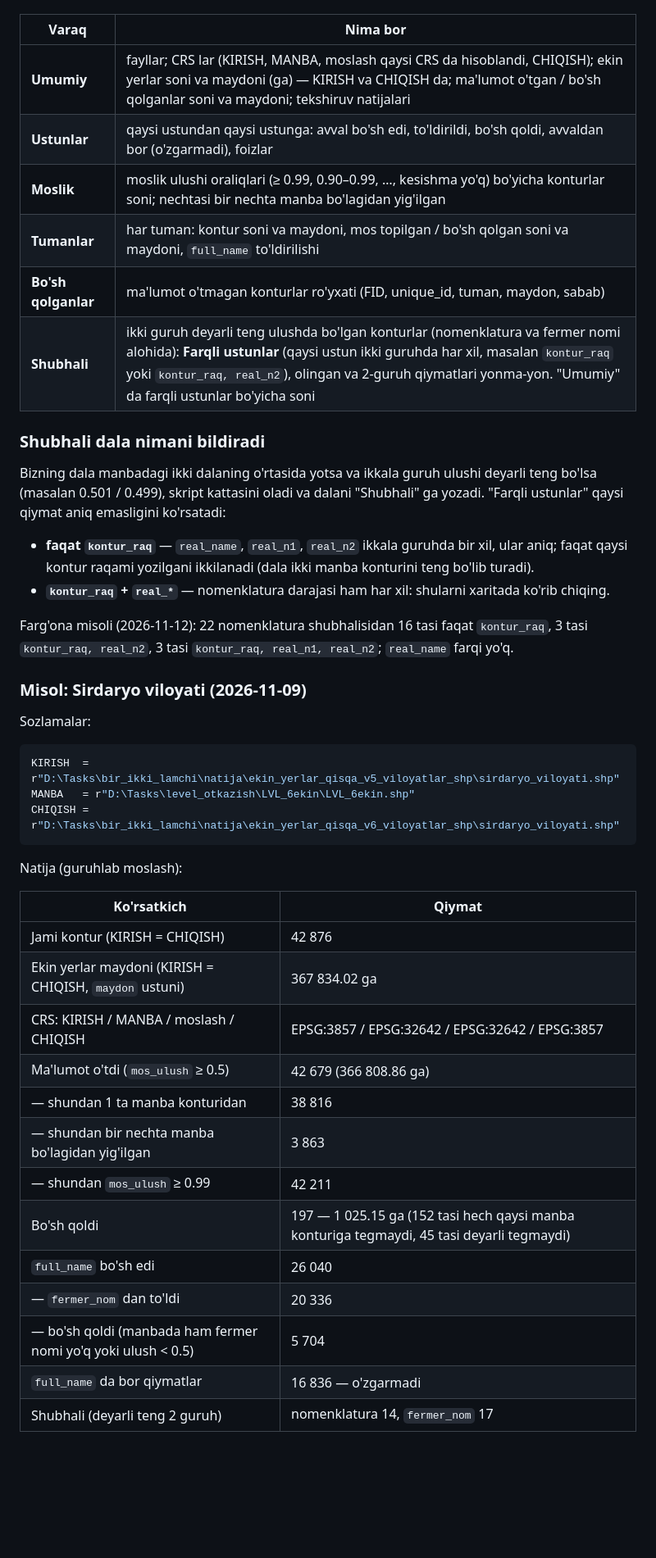
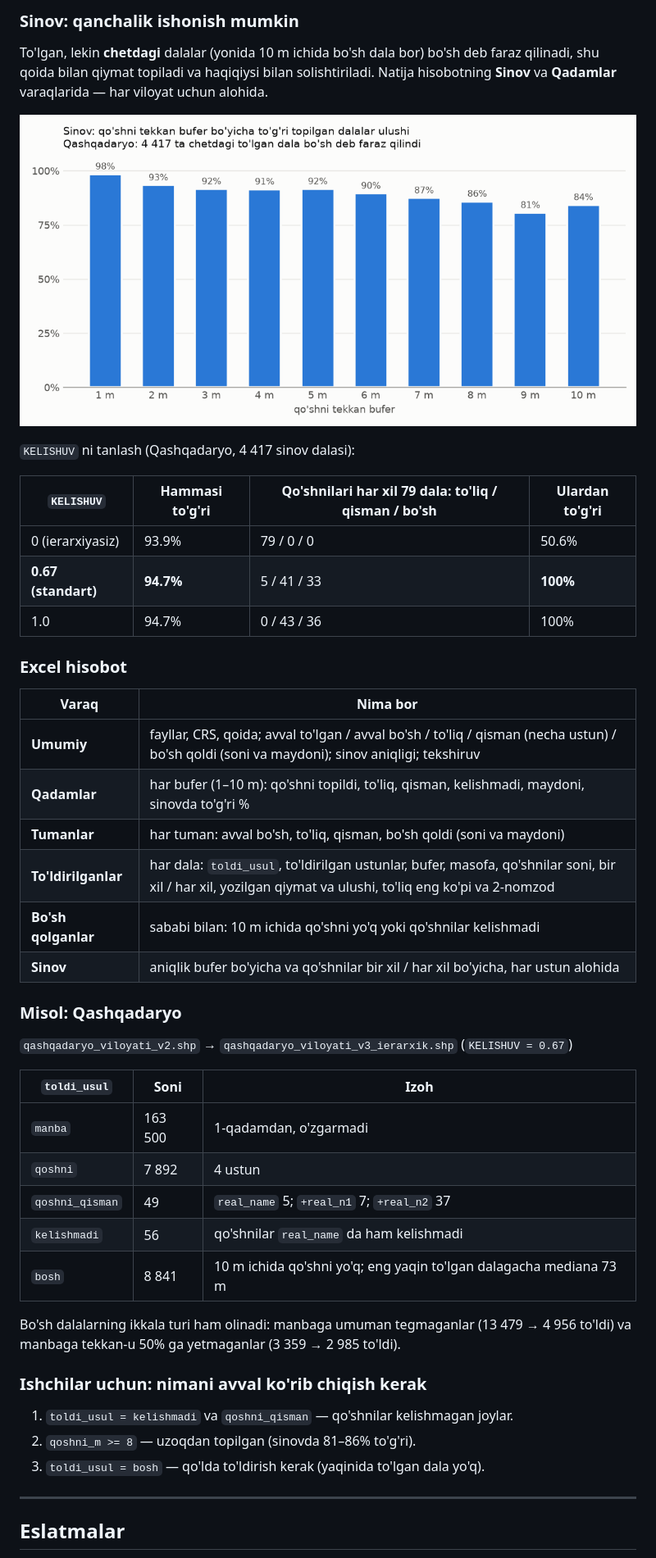
Before and after one commit to fazogird/polygon_holati, a Markdown page: viloyat_shp/README.md, the part around one of its changes. Shown at 82% size. Rendered like a GitHub page; pictures changed too: docs/img/viloyat_shp_05_sinov_aniqlik.png (added); blank space fills up the shorter version.

````diff
--- a/viloyat_shp/README.md
+++ b/viloyat_shp/README.md
@@ -62,51 +184,52 @@ Har ishga tushirishda `HISOBOT` ga yoziladi (Excel da ochiq bo'lsa yozilmaydi
+### Sinov: qanchalik ishonish mumkin
+
+To'lgan, lekin **chetdagi** dalalar (yonida 10 m ichida bo'sh dala bor) bo'sh deb faraz qilinadi,
+shu qoida bilan qiymat topiladi va haqiqiysi bilan solishtiriladi. Natija hisobotning **Sinov** va
+**Qadamlar** varaqlarida — har viloyat uchun alohida.
+
+![Sinov: bufer bo'yicha to'g'ri topilganlar ulushi](../docs/img/viloyat_shp_05_sinov_aniqlik.png)
+
+`KELISHUV` ni tanlash (Qashqadaryo, 4 417 sinov dalasi):
+
+| `KELISHUV` | Hammasi to'g'ri | Qo'shnilari har xil 79 dala: to'liq / qisman / bo'sh | Ulardan to'g'ri |
+|---|---|---|---|
+| 0 (ierarxiyasiz) | 93.9% | 79 / 0 / 0 | 50.6% |
+| **0.67 (standart)** | **94.7%** | 5 / 41 / 33 | **100%** |
+| 1.0 | 94.7% | 0 / 43 / 36 | 100% |
+
+### Excel hisobot
 
 | Varaq | Nima bor |
 |---|---|
-| **Umumiy** | fayllar; CRS lar (KIRISH, MANBA, moslash qaysi CRS da hisoblandi, CHIQISH); ekin yerlar soni va maydoni (ga) — KIRISH va CHIQISH da; ma'lumot o'tgan / bo'sh qolganlar soni va maydoni; tekshiruv natijalari |
-| **Ustunlar** | qaysi ustundan qaysi ustunga: avval bo'sh edi, to'ldirildi, bo'sh qoldi, avvaldan bor (o'zgarmadi), foizlar |
-| **Moslik** | moslik ulushi oraliqlari (≥ 0.99, 0.90–0.99, …, kesishma yo'q) bo'yicha konturlar soni; nechtasi bir nechta manba bo'lagidan yig'ilgan |
-| **Tumanlar** | har tuman: kontur soni va maydoni, mos topilgan / bo'sh qolgan soni va maydoni, `full_name` to'ldirilishi |
-| **Bo'sh qolganlar** | ma'lumot o'tmagan konturlar ro'yxati (FID, unique_id, tuman, maydon, sabab) |
-| **Shubhali** | ikki guruh deyarli teng ulushda bo'lgan konturlar (nomenklatura va fermer nomi alohida): **Farqli ustunlar** (qaysi ustun ikki guruhda har xil, masalan `kontur_raq` yoki `kontur_raq, real_n2`), olingan va 2-guruh qiymatlari yonma-yon. "Umumiy" da farqli ustunlar bo'yicha soni |
+| **Umumiy** | fayllar, CRS, qoida; avval to'lgan / avval bo'sh / to'liq / qisman (necha ustun) / bo'sh qoldi (soni va maydoni); sinov aniqligi; tekshiruv |
+| **Qadamlar** | har bufer (1–10 m): qo'shni topildi, to'liq, qisman, kelishmadi, maydoni, sinovda to'g'ri % |
+| **Tumanlar** | har tuman: avval bo'sh, to'liq, qisman, bo'sh qoldi (soni va maydoni) |
+| **To'ldirilganlar** | har dala: `toldi_usul`, to'ldirilgan ustunlar, bufer, masofa, qo'shnilar soni, bir xil / har xil, yozilgan qiymat va ulushi, to'liq eng ko'pi va 2-nomzod |
+| **Bo'sh qolganlar** | sababi bilan: 10 m ichida qo'shni yo'q yoki qo'shnilar kelishmadi |
+| **Sinov** | aniqlik bufer bo'yicha va qo'shnilar bir xil / har xil bo'yicha, har ustun alohida |
 
-### Shubhali dala nimani bildiradi
+### Misol: Qashqadaryo
 
-Bizning dala manbadagi ikki dalaning o'rtasida yotsa va ikkala guruh ulushi deyarli teng bo'lsa
-(masalan 0.501 / 0.499), skript kattasini oladi va dalani "Shubhali" ga yozadi. "Farqli ustunlar"
-qaysi qiymat aniq emasligini ko'rsatadi:
+`qashqadaryo_viloyati_v2.shp` → `qashqadaryo_viloyati_v3_ierarxik.shp` (`KELISHUV = 0.67`)
 
-- **faqat `kontur_raq`** — `real_name`, `real_n1`, `real_n2` ikkala guruhda bir xil, ular aniq;
-  faqat qaysi kontur raqami yozilgani ikkilanadi (dala ikki manba konturini teng bo'lib turadi).
-- **`kontur_raq` + `real_*`** — nomenklatura darajasi ham har xil: shularni xaritada ko'rib chiqing.
+| `toldi_usul` | Soni | Izoh |
+|---|---|---|
+| `manba` | 163 500 | 1-qadamdan, o'zgarmadi |
+| `qoshni` | 7 892 | 4 ustun |
+| `qoshni_qisman` | 49 | `real_name` 5; `+real_n1` 7; `+real_n2` 37 |
+| `kelishmadi` | 56 | qo'shnilar `real_name` da ham kelishmadi |
+| `bosh` | 8 841 | 10 m ichida qo'shni yo'q; eng yaqin to'lgan dalagacha mediana 73 m |
 
-Farg'ona misoli (2026-11-12): 22 nomenklatura shubhalisidan 16 tasi faqat `kontur_raq`,
-3 tasi `kontur_raq, real_n2`, 3 tasi `kontur_raq, real_n1, real_n2`; `real_name` farqi yo'q.
+Bo'sh dalalarning ikkala turi ham olinadi: manbaga umuman tegmaganlar (13 479 → 4 956 to'ldi) va
+manbaga tekkan-u 50% ga yetmaganlar (3 359 → 2 985 to'ldi).
 
-### Misol: Sirdaryo viloyati (2026-11-09)
+### Ishchilar uchun: nimani avval ko'rib chiqish kerak
 
-Sozlamalar:
+1. `toldi_usul = kelishmadi` va `qoshni_qisman` — qo'shnilar kelishmagan joylar.
+2. `qoshni_m >= 8` — uzoqdan topilgan (sinovda 81–86% to'g'ri).
+3. `toldi_usul = bosh` — qo'lda to'ldirish kerak (yaqinida to'lgan dala yo'q).
 
-```python
-KIRISH  = r"D:\Tasks\bir_ikki_lamchi\natija\ekin_yerlar_qisqa_v5_viloyatlar_shp\sirdaryo_viloyati.shp"
-MANBA   = r"D:\Tasks\level_otkazish\LVL_6ekin\LVL_6ekin.shp"
-CHIQISH = r"D:\Tasks\bir_ikki_lamchi\natija\ekin_yerlar_qisqa_v6_viloyatlar_shp\sirdaryo_viloyati.shp"
-```
+---
 
-Natija (guruhlab moslash):
+## Eslatmalar
 
-| Ko'rsatkich | Qiymat |
-|---|---|
-| Jami kontur (KIRISH = CHIQISH) | 42 876 |
-| Ekin yerlar maydoni (KIRISH = CHIQISH, `maydon` ustuni) | 367 834.02 ga |
-| CRS: KIRISH / MANBA / moslash / CHIQISH | EPSG:3857 / EPSG:32642 / EPSG:32642 / EPSG:3857 |
-| Ma'lumot o'tdi (`mos_ulush` ≥ 0.5) | 42 679 (366 808.86 ga) |
-| — shundan 1 ta manba konturidan | 38 816 |
-| — shundan bir nechta manba bo'lagidan yig'ilgan | 3 863 |
-| — shundan `mos_ulush` ≥ 0.99 | 42 211 |
-| Bo'sh qoldi | 197 — 1 025.15 ga (152 tasi hech qaysi manba konturiga tegmaydi, 45 tasi deyarli tegmaydi) |
-| `full_name` bo'sh edi | 26 040 |
-| — `fermer_nom` dan to'ldi | 20 336 |
-| — bo'sh qoldi (manbada ham fermer nomi yo'q yoki ulush < 0.5) | 5 704 |
-| `full_name` da bor qiymatlar | 16 836 — o'zgarmadi |
-| Shubhali (deyarli teng 2 guruh) | nomenklatura 14, `fermer_nom` 17 |
-
````
Also changed, not shown: other parts of viloyat_shp/README.md (+169 -56 lines), docs/img/viloyat_shp_01_guruhlab_moslash.png (added), docs/img/viloyat_shp_02_shubhali_dala.png (added), docs/img/viloyat_shp_03_bufer_qoidasi.png (added), docs/img/viloyat_shp_04_ierarxik_qisman.png (added), 2 other files.
